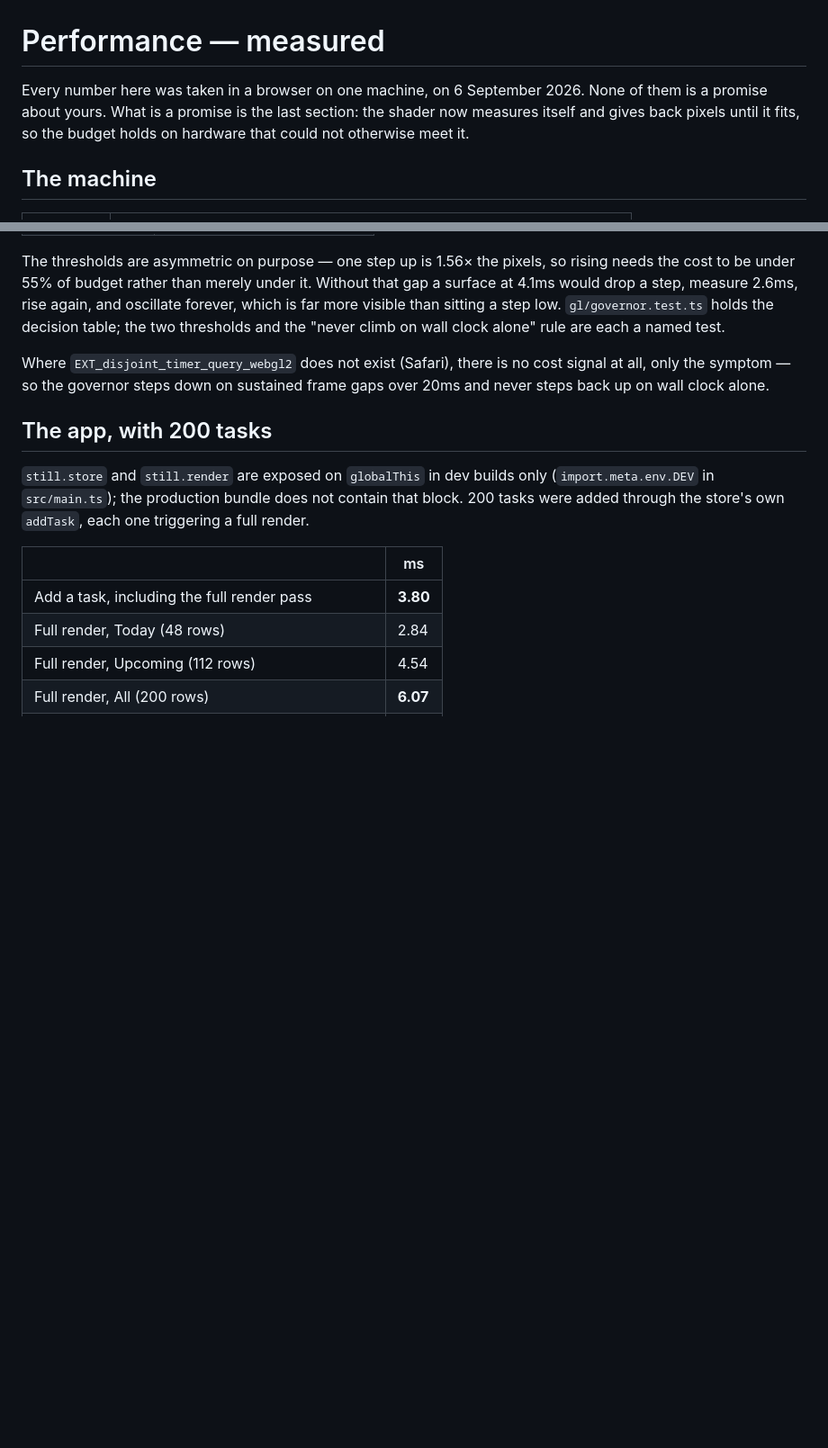
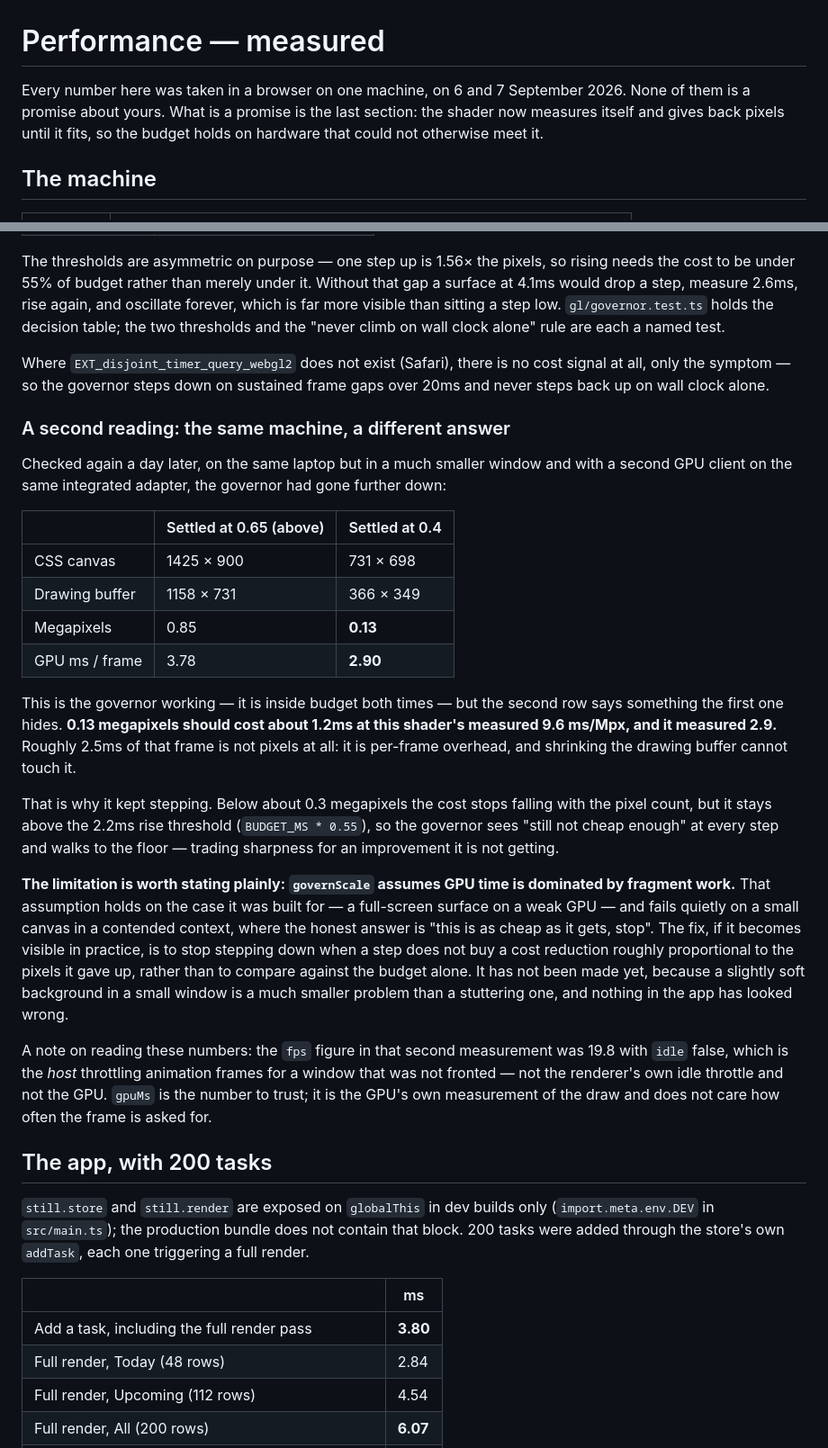
Before and after one commit to Samarth5704/still, a Markdown page: docs/performance.md, 2 parts joined by grey strips. Shown at 90% size. GitHub-like rendering; blank space fills up the shorter version.

Commit message:
docs: record the governor settling at 0.4, and the assumption it exposes
A second reading on the same laptop, in a smaller window with another GPU
client on the same adapter, settled the resolution governor two steps lower
than the 0.65 already recorded.

Both readings are inside budget, so this is the governor working — but the
numbers underneath it are not. 0.13 megapixels should cost about 1.2ms at this
shader's measured 9.6 ms/Mpx and measured 2.9, so roughly 2.5ms of that frame
is per-frame overhead that shrinking the drawing buffer cannot touch. Below
about 0.3 megapixels the cost stops falling with the pixel count while staying
above the rise threshold, so the governor reads "still not cheap enough" at
every step and walks to the floor, trading sharpness for a reduction it is not
getting.

So the doc now states the limitation rather than just the number: governScale
assumes GPU time is dominated by fragment work, which holds for the case it was
built for and fails quietly on a small canvas in a contended context. The fix
is named and deliberately not made — a slightly soft background in a small
window is a much smaller problem than a stuttering one.

Also notes that the fps in that reading was the host throttling frames for a
window that was not fronted, not the renderer's idle throttle, so gpuMs is the
figure to trust.

Co-Authored-By: Claude Opus 5 <noreply@anthropic.com>

```diff
--- a/docs/performance.md
+++ b/docs/performance.md
@@ -1,7 +1,7 @@
 # Performance — measured
 
-Every number here was taken in a browser on one machine, on 6 September 2026.
-None of them is a promise about yours. What is a promise is the last section:
+Every number here was taken in a browser on one machine, on 6 and 7 September
+2026. None of them is a promise about yours. What is a promise is the last section:
 the shader now measures itself and gives back pixels until it fits, so the
 budget holds on hardware that could not otherwise meet it.
 
@@ -71,6 +71,47 @@ Where `EXT_disjoint_timer_query_webgl2` does not exist (Safari), there is no cos
 signal at all, only the symptom — so the governor steps down on sustained frame
 gaps over 20ms and never steps back up on wall clock alone.
 
+### A second reading: the same machine, a different answer
+
+Checked again a day later, on the same laptop but in a much smaller window and
+with a second GPU client on the same integrated adapter, the governor had gone
+further down:
+
+| | Settled at 0.65 (above) | Settled at 0.4 |
+|---|---|---|
+| CSS canvas | 1425 × 900 | 731 × 698 |
+| Drawing buffer | 1158 × 731 | 366 × 349 |
+| Megapixels | 0.85 | **0.13** |
+| GPU ms / frame | 3.78 | **2.90** |
+
+This is the governor working — it is inside budget both times — but the second
+row says something the first one hides. **0.13 megapixels should cost about
+1.2ms at this shader's measured 9.6 ms/Mpx, and it measured 2.9.** Roughly
+2.5ms of that frame is not pixels at all: it is per-frame overhead, and shrinking
+the drawing buffer cannot touch it.
+
+That is why it kept stepping. Below about 0.3 megapixels the cost stops falling
+with the pixel count, but it stays above the 2.2ms rise threshold
+(`BUDGET_MS * 0.55`), so the governor sees "still not cheap enough" at every
+step and walks to the floor — trading sharpness for an improvement it is not
+getting.
+
+**The limitation is worth stating plainly: `governScale` assumes GPU time is
+dominated by fragment work.** That assumption holds on the case it was built
+for — a full-screen surface on a weak GPU — and fails quietly on a small canvas
+in a contended context, where the honest answer is "this is as cheap as it gets,
+stop". The fix, if it becomes visible in practice, is to stop stepping down when
+a step does not buy a cost reduction roughly proportional to the pixels it gave
+up, rather than to compare against the budget alone. It has not been made yet,
+because a slightly soft background in a small window is a much smaller problem
+than a stuttering one, and nothing in the app has looked wrong.
+
+A note on reading these numbers: the `fps` figure in that second measurement was
+19.8 with `idle` false, which is the *host* throttling animation frames for a
+window that was not fronted — not the renderer's own idle throttle and not the
+GPU. `gpuMs` is the number to trust; it is the GPU's own measurement of the draw
+and does not care how often the frame is asked for.
+
 ## The app, with 200 tasks
 
 `still.store` and `still.render` are exposed on `globalThis` in dev builds only
```
